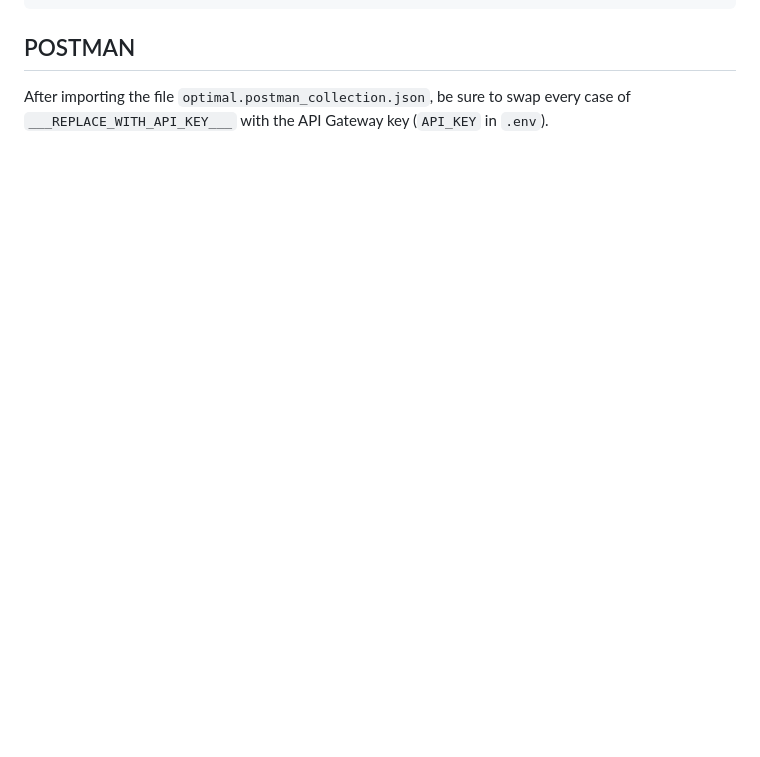
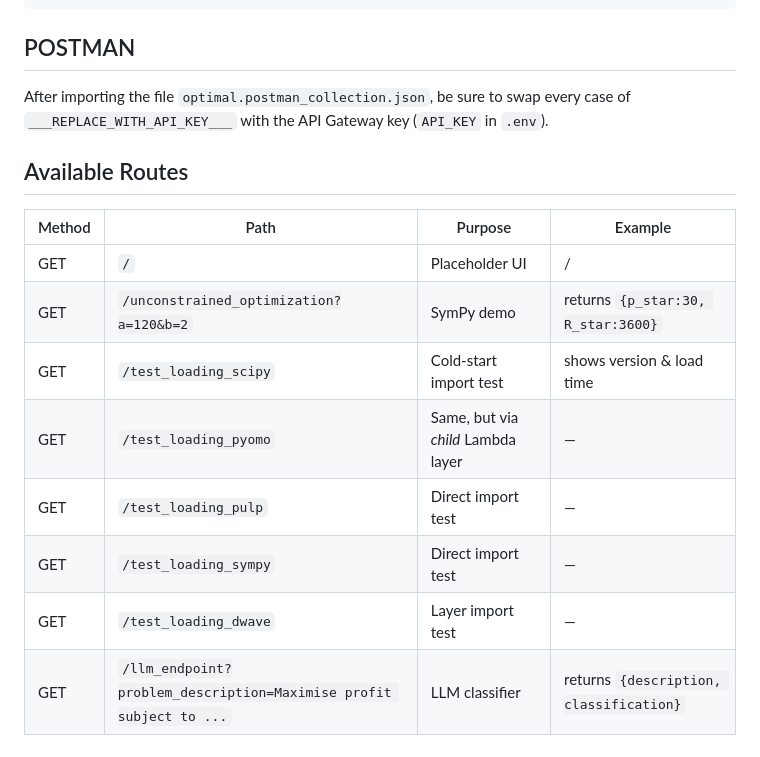
Before and after one commit to darren277/optimal, a Markdown page: README.md, the part around the change. Drawn GitHub-style; blank space fills up the shorter version.

Commit message:
Added available routes to a table in README.

```diff
--- a/README.md
+++ b/README.md
@@ -93,3 +93,16 @@ Test took 0.46985483169555664 seconds
 ## POSTMAN
 
 After importing the file `optimal.postman_collection.json`, be sure to swap every case of `___REPLACE_WITH_API_KEY___` with the API Gateway key (`API_KEY` in `.env`).
+
+## Available Routes
+
+| Method | Path                                                               | Purpose                            | Example                                 |
+| ------ | ------------------------------------------------------------------ | ---------------------------------- | --------------------------------------- |
+| GET    | `/`                                                                | Placeholder UI                     | <host>/                                 |
+| GET    | `/unconstrained_optimization?a=120&b=2`                            | SymPy demo                         | returns `{p_star:30, R_star:3600}`      |
+| GET    | `/test_loading_scipy`                                              | Cold‑start import test             | shows version & load time               |
+| GET    | `/test_loading_pyomo`                                              | Same, but via *child* Lambda layer | —                                       |
+| GET    | `/test_loading_pulp`                                               | Direct import test                 | —                                       |
+| GET    | `/test_loading_sympy`                                              | Direct import test                 | —                                       |
+| GET    | `/test_loading_dwave`                                              | Layer import test                  | —                                       |
+| GET    | `/llm_endpoint?problem_description=Maximise profit subject to ...` | LLM classifier                     | returns `{description, classification}` |
```
